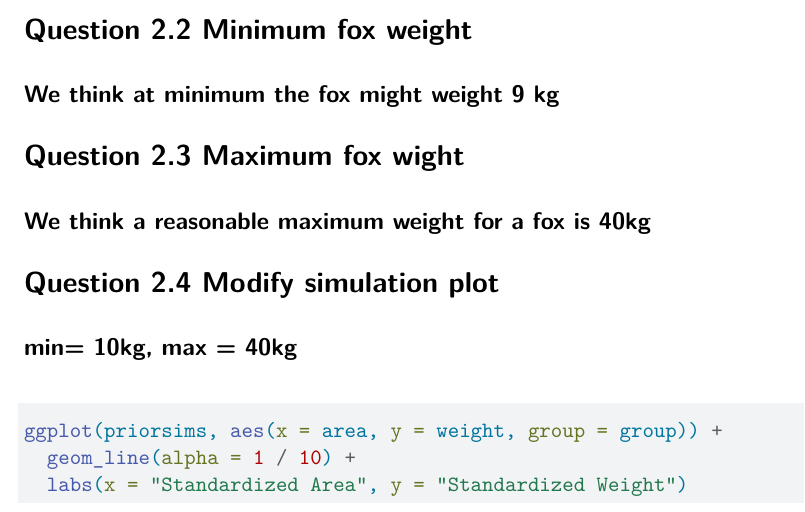
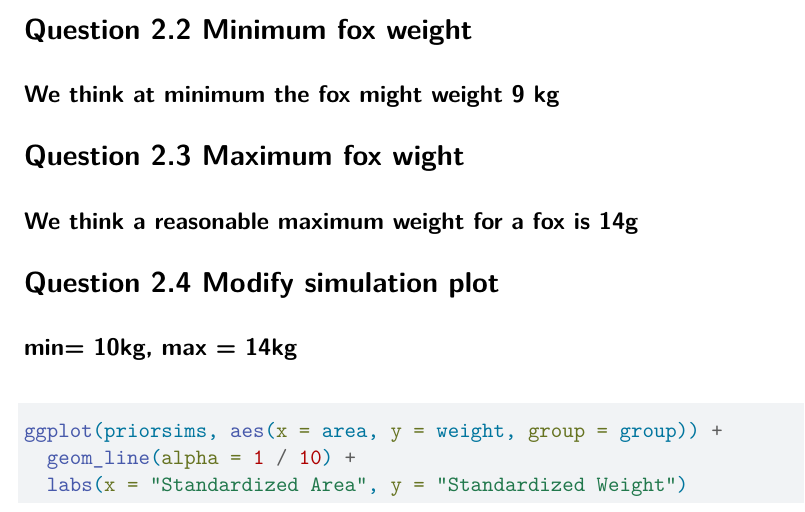
Before and after one commit to ambrosio-v/Assignment3_Statistical-Reasoning-Multiple-regression, a Quarto document (Multiple Regression 3.qmd): part of page 5 of 7, cut so that both start at the same text. Rendered offline with R 4.5, knitr and Pandoc in place of Quarto, then LaTeX, with nearby package versions; code that draws random numbers runs with fixed seeds of ours; some code elsewhere in the file could not run offline.

Commit message:
number changes

````diff
--- a/Multiple Regression 3.qmd
+++ b/Multiple Regression 3.qmd
@@ -149,11 +149,11 @@ ggplot(priorsims, aes(x = area, y = weight, group = group)) +
 
 # Question 2.3 Maximum fox wight
 
-## We think a reasonable maximum weight for a fox is 40kg
+## We think a reasonable maximum weight for a fox is 14g
 
 # Question 2.4 Modify simulation plot
 
-## min= 10kg, max = 40kg
+## min= 10kg, max = 14kg
 
 ```{r}
 ggplot(priorsims, aes(x = area, y = weight, group = group)) +
````
